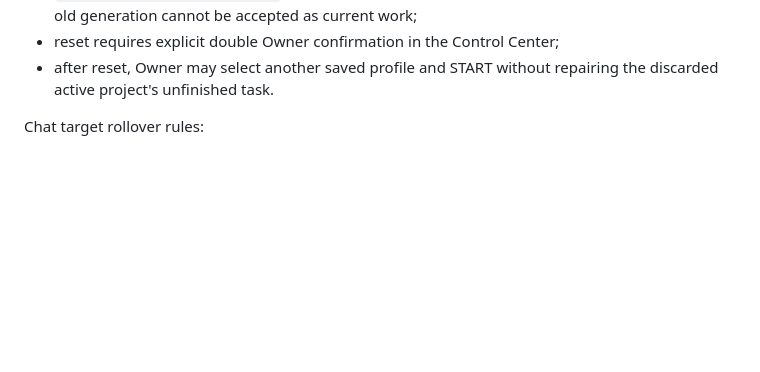
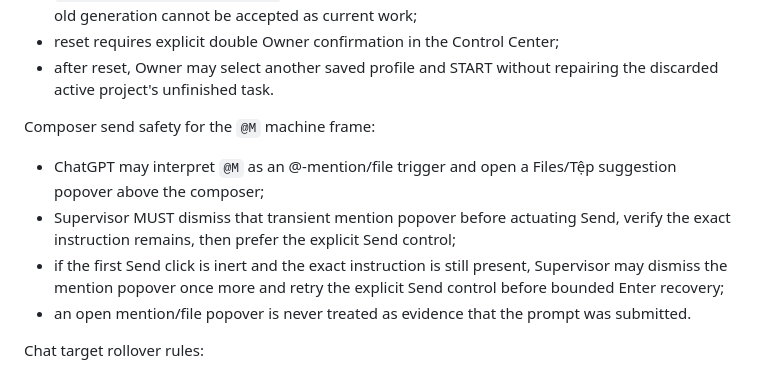
Before and after one commit to magasincoffee/magasin-supervisor, a Markdown page: docs/SUPERVISOR_PLANNER_EXECUTOR_V1_SOURCE_OF_TRUTH.md, the part around the change. Rendered like a GitHub page; blank space fills up the shorter version.

Commit message:
docs: define @M mention popover send handling

```diff
--- a/docs/SUPERVISOR_PLANNER_EXECUTOR_V1_SOURCE_OF_TRUTH.md
+++ b/docs/SUPERVISOR_PLANNER_EXECUTOR_V1_SOURCE_OF_TRUTH.md
@@ -167,6 +167,13 @@ Owner emergency reset / clean-state escape hatch:
 - reset first performs Owner STOP, then increments `project_generation`, re-arms `MAGASIN_PROJECT_BOOTSTRAP_V1`, and clears last-seen assistant turn IDs so stale output from the old generation cannot be accepted as current work;
 - reset requires explicit double Owner confirmation in the Control Center;
 - after reset, Owner may select another saved profile and START without repairing the discarded active project's unfinished task.
+
+Composer send safety for the `@M` machine frame:
+
+- ChatGPT may interpret `@M` as an @-mention/file trigger and open a Files/Tệp suggestion popover above the composer;
+- Supervisor MUST dismiss that transient mention popover before actuating Send, verify the exact instruction remains, then prefer the explicit Send control;
+- if the first Send click is inert and the exact instruction is still present, Supervisor may dismiss the mention popover once more and retry the explicit Send control before bounded Enter recovery;
+- an open mention/file popover is never treated as evidence that the prompt was submitted.
 
 Chat target rollover rules:
 
```
